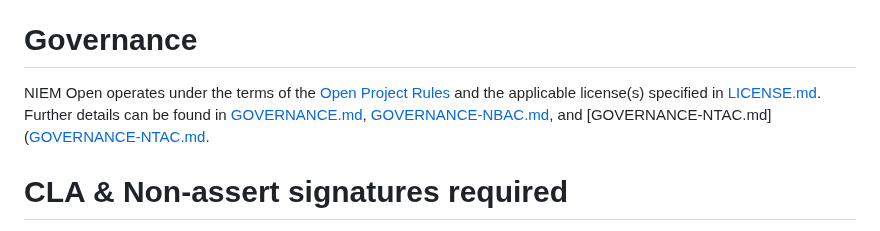
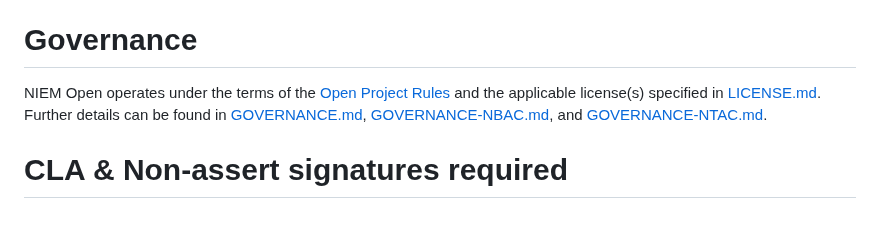
Before and after one commit to niemopen/niem-open-training, a Markdown page: README.md, the part around the change. Rendered like a GitHub page.

```diff
--- a/README.md
+++ b/README.md
@@ -26,7 +26,7 @@ Please read [CONTRIBUTING.md](https://github.com/niemopen/niem-open-training/blo
 
 # Governance
 
-NIEM Open operates under the terms of the [Open Project Rules](https://www.oasis-open.org/policies-guidelines/open-projects-process) and the applicable license(s) specified in [LICENSE.md](https://github.com/niemopen/niem-open-training/blob/main/LICENSE.md). Further details can be found in [GOVERNANCE.md]([GOVERNANCE.md](https://github.com/niemopen/oasis-open-project/blob/main/GOVERNANCE.md)), [GOVERNANCE-NBAC.md]([GOVERNANCE-NBAC.md](https://github.com/niemopen/nbac-admin)), and [GOVERNANCE-NTAC.md]([GOVERNANCE-NTAC.md](https://github.com/niemopen/ntac-admin).
+NIEM Open operates under the terms of the [Open Project Rules](https://www.oasis-open.org/policies-guidelines/open-projects-process) and the applicable license(s) specified in [LICENSE.md](https://github.com/niemopen/niem-open-training/blob/main/LICENSE.md). Further details can be found in [GOVERNANCE.md](https://github.com/niemopen/oasis-open-project/blob/main/GOVERNANCE.md), [GOVERNANCE-NBAC.md](https://github.com/niemopen/nbac-admin), and [GOVERNANCE-NTAC.md](https://github.com/niemopen/ntac-admin).
 
 # CLA & Non-assert signatures required
 
```
